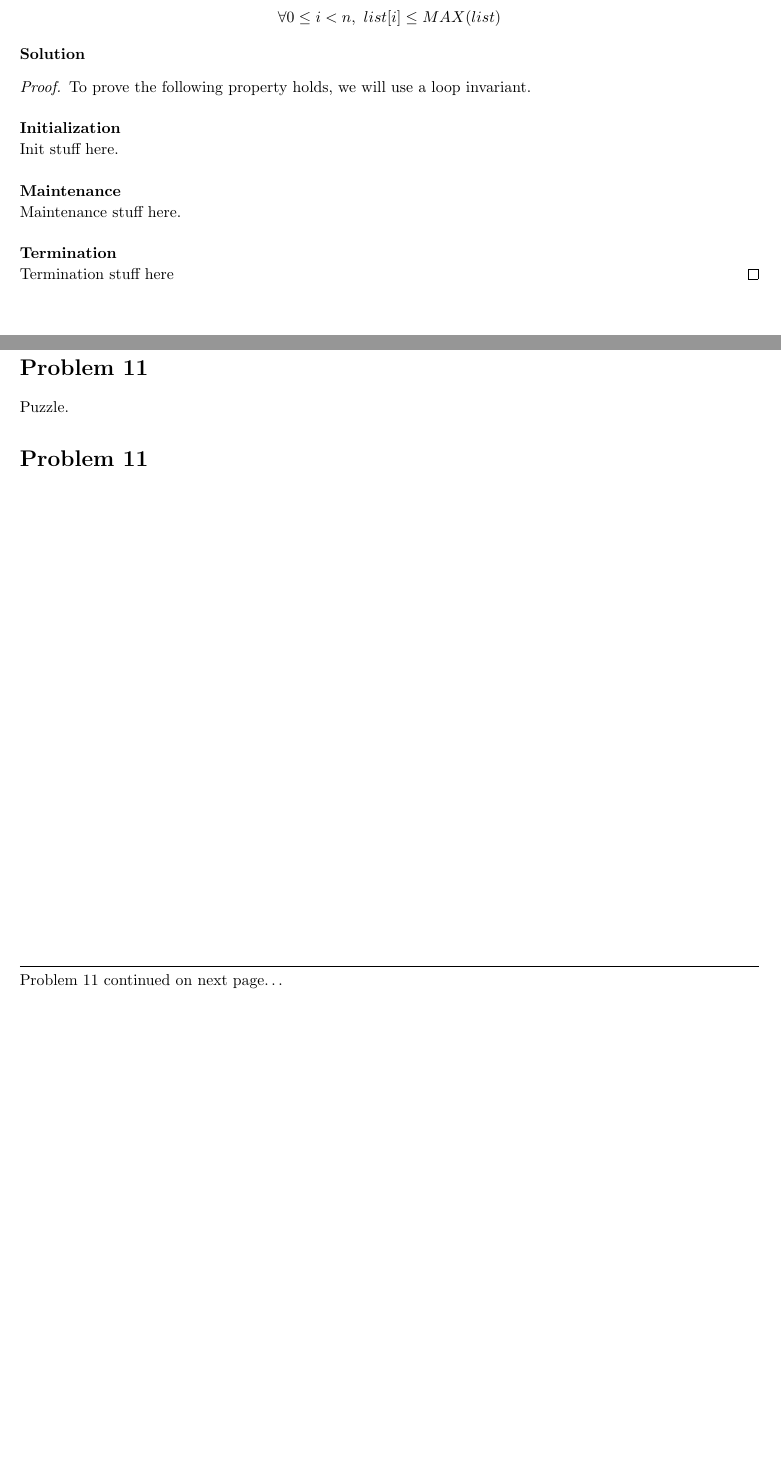
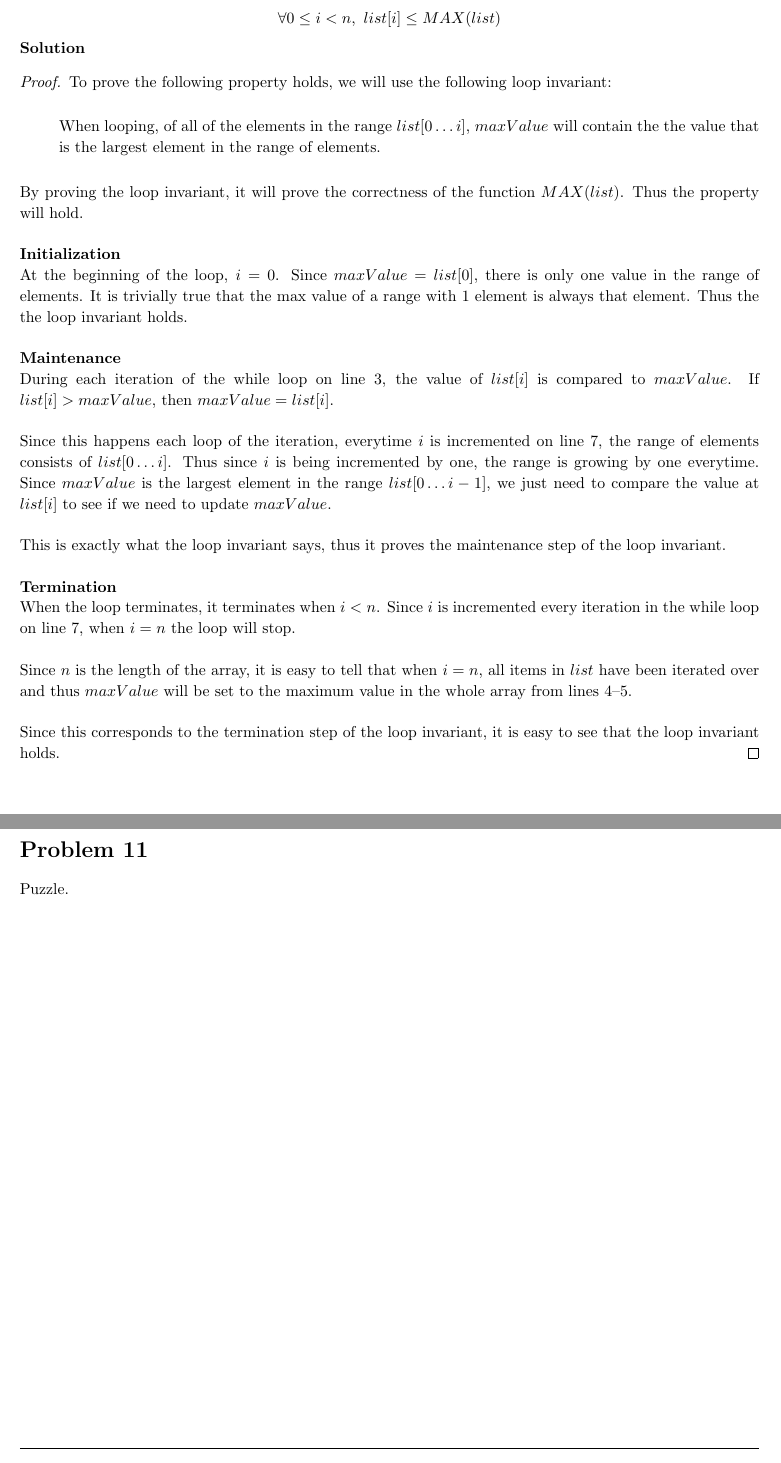
Before and after one commit to jdavis/college-fall-2013, a LaTeX problem sheet (cs311/assignment02/solution.tex): two parts of pages 2 and 5 of 5, joined at a grey line, cut so that both start at the same text, the shorter picture padded with empty space. Compiled offline with pdfLaTeX.

Commit message:
Finish solution for problem 1

```diff
--- a/cs311/assignment02/solution.tex
+++ b/cs311/assignment02/solution.tex
@@ -87,22 +89,62 @@
     \textbf{Solution}
 
     \begin{proof}
-        To prove the following property holds, we will use a loop invariant.
+        To prove the following property holds, we will use the following loop
+        invariant:
+        \\
+
+        \begin{adjustwidth}{2.5em}{0pt}
+            When looping, of all of the elements in the range \(list[0 \hdots
+            i]\), \(maxValue\) will contain the the value that is the largest
+            element in the range of elements.
+            \\
+        \end{adjustwidth}
+
+        By proving the loop invariant, it will prove the correctness of
+        the function \(MAX(list)\). Thus the property will hold.
         \\
 
         \textbf{Initialization}
 
-        Init stuff here.
+        At the beginning of the loop, \(i = 0\). Since \(maxValue = list[0]\),
+        there is only one value in the range of elements. It is trivially true
+        that the max value of a range with 1 element is always that element.
+        Thus the the loop invariant holds.
         \\
 
         \textbf{Maintenance}
 
-        Maintenance stuff here.
+        During each iteration of the while loop on line 3, the value of
+        \(list[i]\) is compared to \(maxValue\). If \(list[i] > maxValue\),
+        then \(maxValue = list[i]\).
+        \\
+
+        Since this happens each loop of the iteration, everytime \(i\) is
+        incremented on line 7, the range of elements consists of \(list[0
+        \hdots i]\). Thus since \(i\) is being incremented by one, the range is
+        growing by one everytime. Since \(maxValue\) is the largest element in
+        the range \(list[0 \hdots i - 1]\), we just need to compare the value
+        at \(list[i]\) to see if we need to update \(maxValue\).
+        \\
+
+        This is exactly what the loop invariant says, thus it proves the
+        maintenance step of the loop invariant.
         \\
 
         \textbf{Termination}
 
-        Termination stuff here
+        When the loop terminates, it terminates when \(i < n\). Since \(i\) is incremented
+        every iteration in the while loop on line 7, when \(i = n\) the loop will stop.
+        \\
+
+        Since \(n\) is the length of the array, it is easy to tell that when
+        \(i = n\), all items in \(list\) have been iterated over and thus
+        \(maxValue\) will be set to the maximum value in the whole array from
+        lines 4--5.
+        \\
+
+        Since this corresponds to the termination step of the loop invariant,
+        it is easy to see that the loop invariant holds.
     \end{proof}
 \end{homeworkProblem}
 
@@ -191,6 +233,6 @@
 
 \begin{homeworkProblem}
     Puzzle.
-\begin{homeworkProblem}
+\end{homeworkProblem}
 
 \end{document}
```
Also changed, not shown: cs311/assignment02/solution.tex (4 more changed lines).
